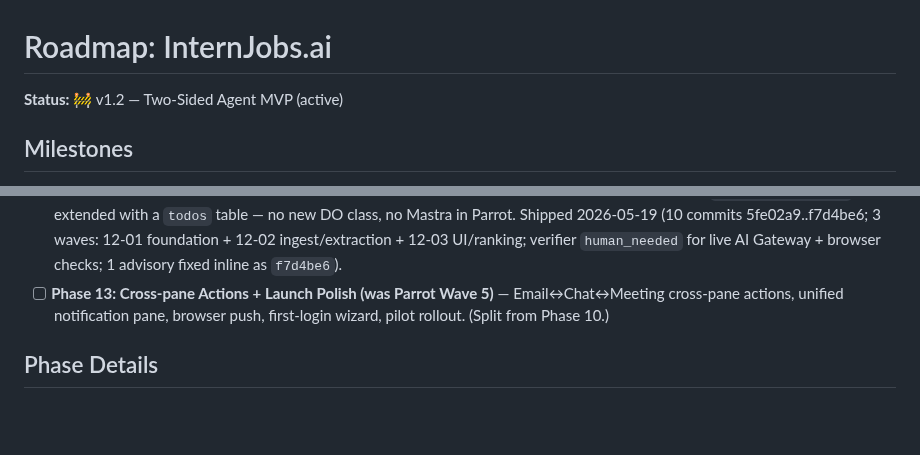
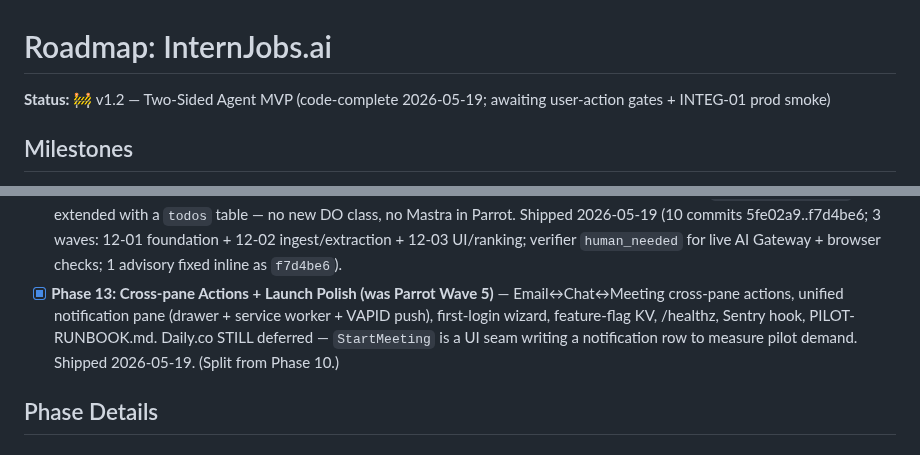
Before and after one commit to PA-MATRIX/internjobs-marketing-website, a Markdown page: .planning/ROADMAP.md, 2 parts joined by grey strips. GitHub-like rendering; blank space fills up the shorter version.

Commit message:
docs(13): complete Cross-pane Actions + Launch Polish phase
Phase 13 ships. v1.2 milestone code-complete pending user-action gates.

3 waves landed:
- 13-01 (commits 41818a2..fa91d64): notifications/push DO + service worker
  + drawer + 3 push triggers + VAPID via crypto.subtle (no web-push dep)
- 13-02 (commits efb2d38..78b6f4a): emailToChat + chatToEmail + StartMeeting
  UI seam (Daily.co still deferred — writes notification row on click)
- 13-03 (commits e97bffe..ebae3fa): OnboardingWizard + migration 5 +
  PARROT_FEATURE_FLAGS KV + /healthz + Sentry hook + PILOT-RUNBOOK.md

Plus one-line gap fix 8fbfadb (/healthz now includes ok field).

Verifier: 14/15 must_haves verified; 1 gap fixed inline; human verification
needed for wizard browser flow + live Mattermost + push delivery.

Phase 11 (Daily.co) remains deferred per user direction 2026-05-19.

Co-Authored-By: Claude Opus 4.7 <noreply@anthropic.com>

```diff
--- a/.planning/ROADMAP.md
+++ b/.planning/ROADMAP.md
@@ -1,6 +1,6 @@
 # Roadmap: InternJobs.ai
 
-**Status:** 🚧 v1.2 — Two-Sided Agent MVP (active)
+**Status:** 🚧 v1.2 — Two-Sided Agent MVP (code-complete 2026-05-19; awaiting user-action gates + INTEG-01 prod smoke)
 
 ## Milestones
 
@@ -34,7 +34,7 @@ Stand up a Mastra-powered agent that drafts AND autonomously sends both sides of
 - [x] **Phase 10: Parrot — Internal Employee Workspace (Wave 1+2+2b)** — `workspace.internjobs.ai` live with phone-OTP auth, Slack-style dual-rail UI (Dashboard / Email / Chat / Meetings), Mattermost-embedded Chat, embedded Clerk SignIn, UserMenu with sign-out, CF Email Routing per employee. Two separate production Clerk apps (student + employee) instead of the originally-planned shared instance. Shipped 2026-05-19. (Waves 3, 4, 5 split into Phase 11, 12, 13 below.)
 - [ ] **Phase 11: Daily.co Integration (was Parrot Wave 3)** — Daily.co account + REST + JS SDK embed in Parrot's Meetings pane. Per-employee always-on personal rooms. "Start meeting" CTAs from Inbox + Chat. (Split from Phase 10 on 2026-05-19.)
 - [x] **Phase 12: Dashboard Mothership Agent (was Parrot Wave 4)** — Per-employee LLM agent (kimi-k2.6 via Cloudflare AI Gateway with per-employee daily caps) monitoring Email + Chat, extracting cross-channel todos via DO alarm-driven Mattermost polling + fire-and-forget email hook, ranking them with a hybrid urgency formula, and surfacing them on the Parrot Dashboard pane. Phone + SMS placeholder nav icons + route stubs (seams, not integrations) also ship here. Storage is `EmployeeMailboxDO` extended with a `todos` table — no new DO class, no Mastra in Parrot. Shipped 2026-05-19 (10 commits 5fe02a9..f7d4be6; 3 waves: 12-01 foundation + 12-02 ingest/extraction + 12-03 UI/ranking; verifier `human_needed` for live AI Gateway + browser checks; 1 advisory fixed inline as `f7d4be6`).
-- [ ] **Phase 13: Cross-pane Actions + Launch Polish (was Parrot Wave 5)** — Email↔Chat↔Meeting cross-pane actions, unified notification pane, browser push, first-login wizard, pilot rollout. (Split from Phase 10.)
+- [x] **Phase 13: Cross-pane Actions + Launch Polish (was Parrot Wave 5)** — Email↔Chat↔Meeting cross-pane actions, unified notification pane (drawer + service worker + VAPID push), first-login wizard, feature-flag KV, /healthz, Sentry hook, PILOT-RUNBOOK.md. Daily.co STILL deferred — `StartMeeting` is a UI seam writing a notification row to measure pilot demand. Shipped 2026-05-19. (Split from Phase 10.)
 
 ## Phase Details
 
```
Also changed, not shown: 1 other file.
